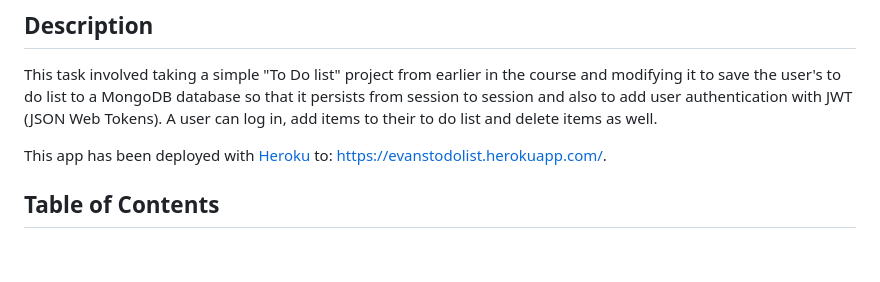
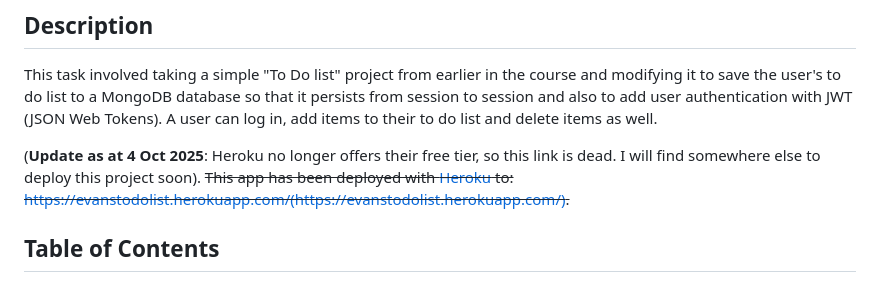
Before and after one commit to evanmalherbe/todolist2, a Markdown page: README.md, the part around the change. GitHub-like rendering; blank space fills up the shorter version.

Commit message:
Update README.md to remove dead heroku link

```diff
--- a/README.md
+++ b/README.md
@@ -4,7 +4,7 @@
 
 This task involved taking a simple "To Do list" project from earlier in the course and modifying it to save the user's to do list to a MongoDB database so that it persists from session to session and also to add user authentication with JWT (JSON Web Tokens). A user can log in, add items to their to do list and delete items as well.
 
-This app has been deployed with [Heroku](https://www.heroku.com/platform) to: [https://evanstodolist.herokuapp.com/](https://evanstodolist.herokuapp.com/).
+(**Update as at 4 Oct 2025**: Heroku no longer offers their free tier, so this link is dead. I will find somewhere else to deploy this project soon). ~~This app has been deployed with [Heroku](https://www.heroku.com/platform) to: https://evanstodolist.herokuapp.com/(https://evanstodolist.herokuapp.com/).~~
 
 ## Table of Contents
 
```
